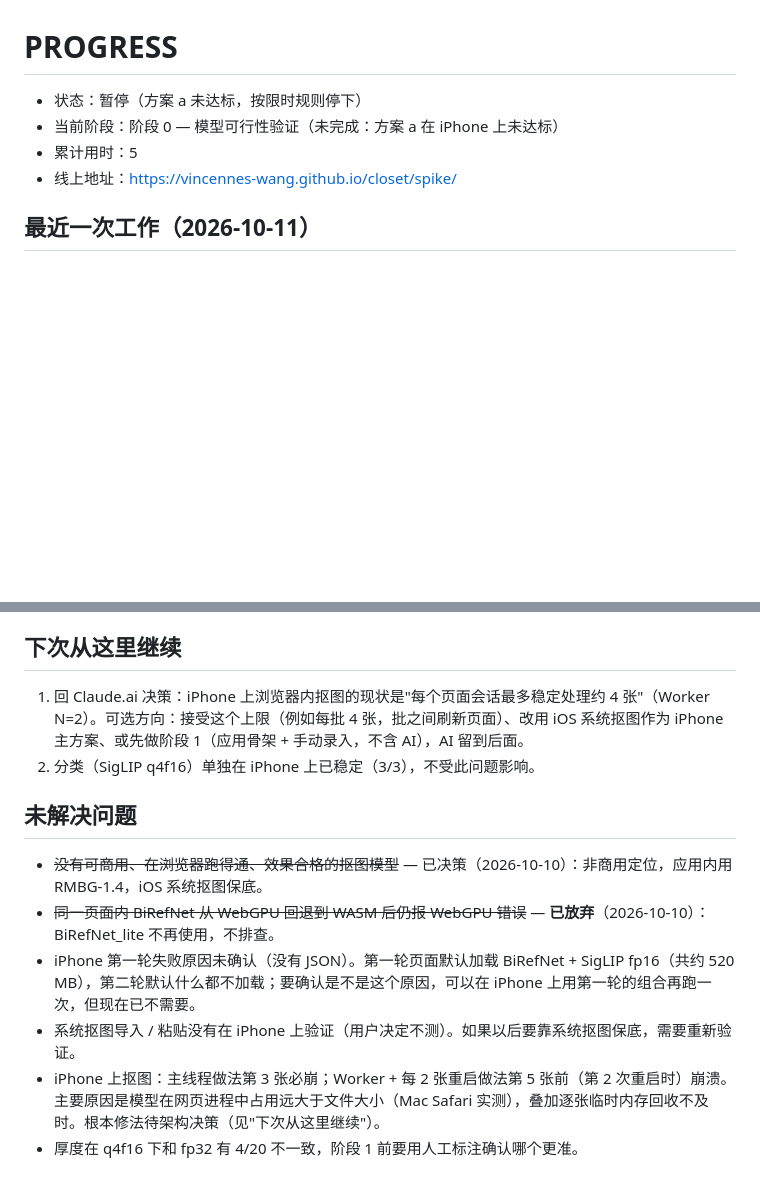
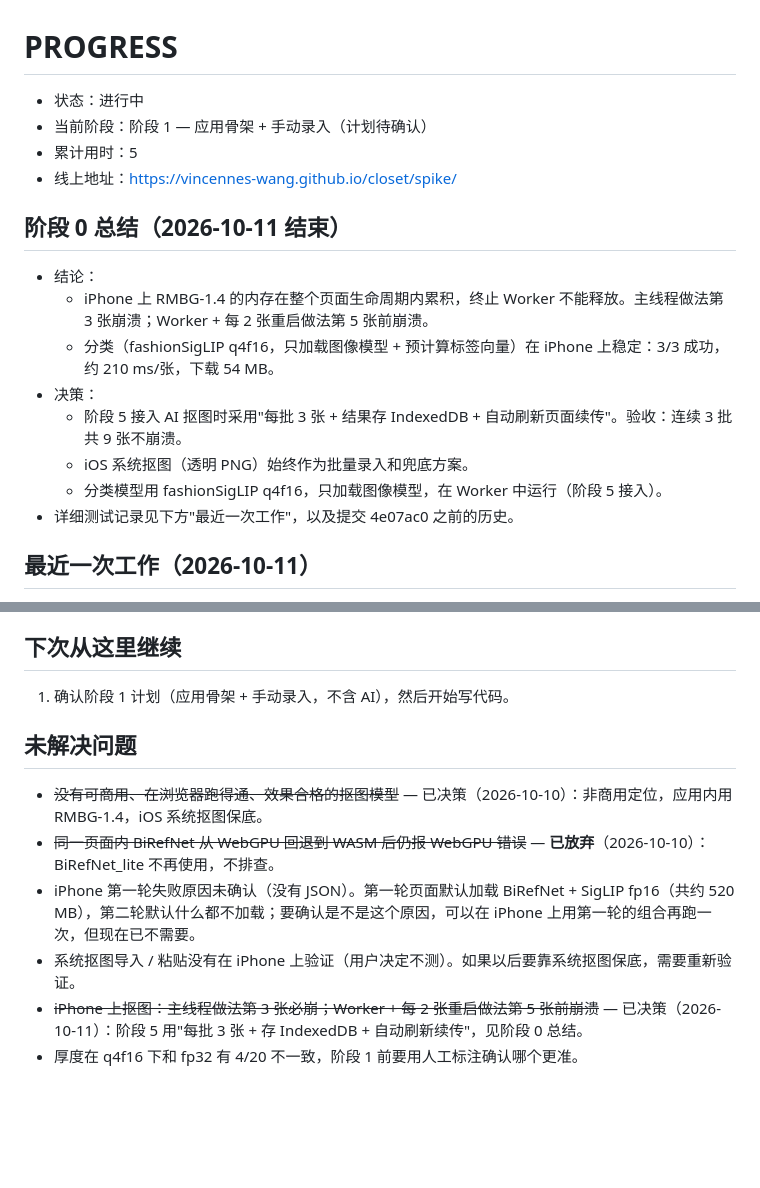
Before and after one commit to Vincennes-Wang/closet, a Markdown page: PROGRESS.md, 2 parts joined by grey strips. Drawn GitHub-style; blank space fills up the shorter version.

```diff
--- a/PROGRESS.md
+++ b/PROGRESS.md
@@ -1,8 +1,18 @@
 # PROGRESS
-- 状态：暂停（方案 a 未达标，按限时规则停下）
-- 当前阶段：阶段 0 — 模型可行性验证（未完成：方案 a 在 iPhone 上未达标）
+- 状态：进行中
+- 当前阶段：阶段 1 — 应用骨架 + 手动录入（计划待确认）
 - 累计用时：5
 - 线上地址：https://vincennes-wang.github.io/closet/spike/
+
+## 阶段 0 总结（2026-10-11 结束）
+- 结论：
+  - iPhone 上 RMBG-1.4 的内存在整个页面生命周期内累积，终止 Worker 不能释放。主线程做法第 3 张崩溃；Worker + 每 2 张重启做法第 5 张前崩溃。
+  - 分类（fashionSigLIP q4f16，只加载图像模型 + 预计算标签向量）在 iPhone 上稳定：3/3 成功，约 210 ms/张，下载 54 MB。
+- 决策：
+  - 阶段 5 接入 AI 抠图时采用"每批 3 张 + 结果存 IndexedDB + 自动刷新页面续传"。验收：连续 3 批共 9 张不崩溃。
+  - iOS 系统抠图（透明 PNG）始终作为批量录入和兜底方案。
+  - 分类模型用 fashionSigLIP q4f16，只加载图像模型，在 Worker 中运行（阶段 5 接入）。
+- 详细测试记录见下方"最近一次工作"，以及提交 4e07ac0 之前的历史。
 
 ## 最近一次工作（2026-10-11）
 - 完成：
@@ -100,13 +110,12 @@
   - Safari：未测（safaridriver 未开启）。iPhone：第一轮一次都没跑通（用户反馈，无 JSON）；第二轮 RMBG 跑通，见上。
 
 ## 下次从这里继续
-1. 回 Claude.ai 决策：iPhone 上浏览器内抠图的现状是"每个页面会话最多稳定处理约 4 张"（Worker N=2）。可选方向：接受这个上限（例如每批 4 张，批之间刷新页面）、改用 iOS 系统抠图作为 iPhone 主方案、或先做阶段 1（应用骨架 + 手动录入，不含 AI），AI 留到后面。
-2. 分类（SigLIP q4f16）单独在 iPhone 上已稳定（3/3），不受此问题影响。
+1. 确认阶段 1 计划（应用骨架 + 手动录入，不含 AI），然后开始写代码。
 
 ## 未解决问题
 - ~~没有可商用、在浏览器跑得通、效果合格的抠图模型~~ — 已决策（2026-10-10）：非商用定位，应用内用 RMBG-1.4，iOS 系统抠图保底。
 - ~~同一页面内 BiRefNet 从 WebGPU 回退到 WASM 后仍报 WebGPU 错误~~ — **已放弃**（2026-10-10）：BiRefNet_lite 不再使用，不排查。
 - iPhone 第一轮失败原因未确认（没有 JSON）。第一轮页面默认加载 BiRefNet + SigLIP fp16（共约 520 MB），第二轮默认什么都不加载；要确认是不是这个原因，可以在 iPhone 上用第一轮的组合再跑一次，但现在已不需要。
 - 系统抠图导入 / 粘贴没有在 iPhone 上验证（用户决定不测）。如果以后要靠系统抠图保底，需要重新验证。
-- iPhone 上抠图：主线程做法第 3 张必崩；Worker + 每 2 张重启做法第 5 张前（第 2 次重启时）崩溃。主要原因是模型在网页进程中占用远大于文件大小（Mac Safari 实测），叠加逐张临时内存回收不及时。根本修法待架构决策（见"下次从这里继续"）。
+- ~~iPhone 上抠图：主线程做法第 3 张必崩；Worker + 每 2 张重启做法第 5 张前崩溃~~ — 已决策（2026-10-11）：阶段 5 用"每批 3 张 + 存 IndexedDB + 自动刷新续传"，见阶段 0 总结。
 - 厚度在 q4f16 下和 fp32 有 4/20 不一致，阶段 1 前要用人工标注确认哪个更准。
```
Also changed, not shown: CLAUDE.md (+6 -0 lines).
